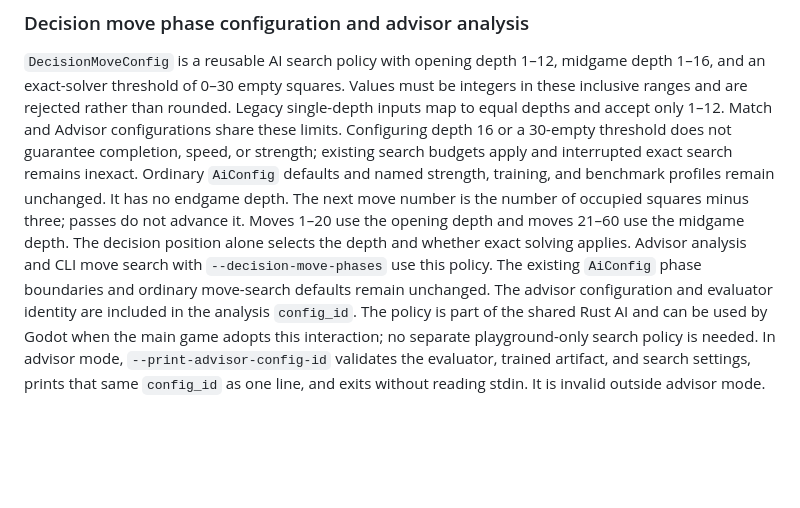
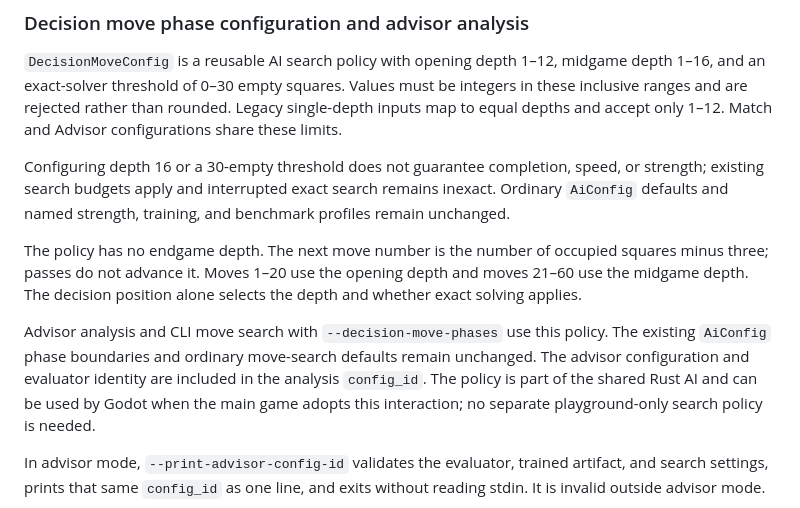
Before and after one commit to yoskeoka/reversi-adventure, a Markdown page: docs/specs/reversi-ai.md, the part around the change. GitHub-like rendering; blank space fills up the shorter version.

Commit message:
docs: split search configuration contract into focused paragraphs

```diff
--- a/docs/specs/reversi-ai.md
+++ b/docs/specs/reversi-ai.md
@@ -350,19 +350,26 @@ Phase is determined by total stone count on the board:
 midgame depth 1–16, and an exact-solver threshold of 0–30 empty squares.
 Values must be integers in these inclusive ranges and are rejected rather than
 rounded. Legacy single-depth inputs map to equal depths and accept only 1–12.
-Match and Advisor configurations share these limits. Configuring depth 16 or
+Match and Advisor configurations share these limits.
+
+Configuring depth 16 or
 a 30-empty threshold does not guarantee completion, speed, or strength;
 existing search budgets apply and interrupted exact search remains inexact.
 Ordinary `AiConfig` defaults and named strength, training, and benchmark
-profiles remain unchanged. It has no endgame depth. The next move number is the number of occupied squares minus
+profiles remain unchanged.
+
+The policy has no endgame depth. The next move number is the number of occupied squares minus
 three; passes do not advance it. Moves 1–20 use the opening depth and moves
 21–60 use the midgame depth. The decision position alone selects the depth
-and whether exact solving applies. Advisor analysis and CLI move search with
+and whether exact solving applies.
+
+Advisor analysis and CLI move search with
 `--decision-move-phases` use this policy. The existing `AiConfig` phase boundaries
 and ordinary move-search defaults remain unchanged. The advisor configuration
 and evaluator identity are included in the analysis `config_id`. The policy is
 part of the shared Rust AI and can be used by Godot when the main game adopts
 this interaction; no separate playground-only search policy is needed.
+
 In advisor mode, `--print-advisor-config-id` validates the evaluator, trained
 artifact, and search settings, prints that same `config_id` as one line, and
 exits without reading stdin. It is invalid outside advisor mode.
```
